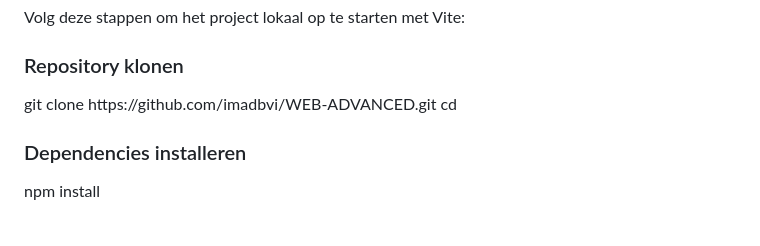
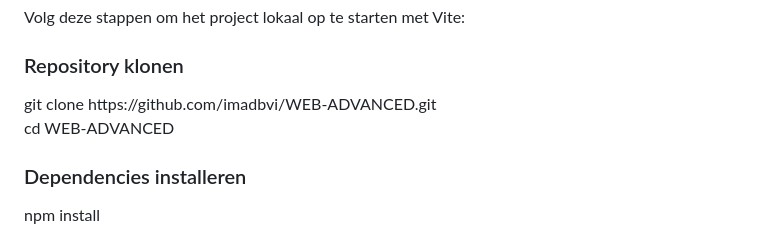
Before and after one commit to imadbvi/WEB-ADVANCED, a Markdown page: README.md, the part around the change. GitHub-like rendering.

```diff
--- a/README.md
+++ b/README.md
@@ -43,7 +43,8 @@ Gebruikers kunnen zoeken op naam, filteren op type, sorteren op score, afleverin
 Volg deze stappen om het project lokaal op te starten met Vite:
 <h3>Repository klonen</h3>
 git clone https://github.com/imadbvi/WEB-ADVANCED.git
-cd
+
+cd WEB-ADVANCED
 <h3>Dependencies installeren</h3>
 npm install
 <h3>Development server starten</h3>
```
